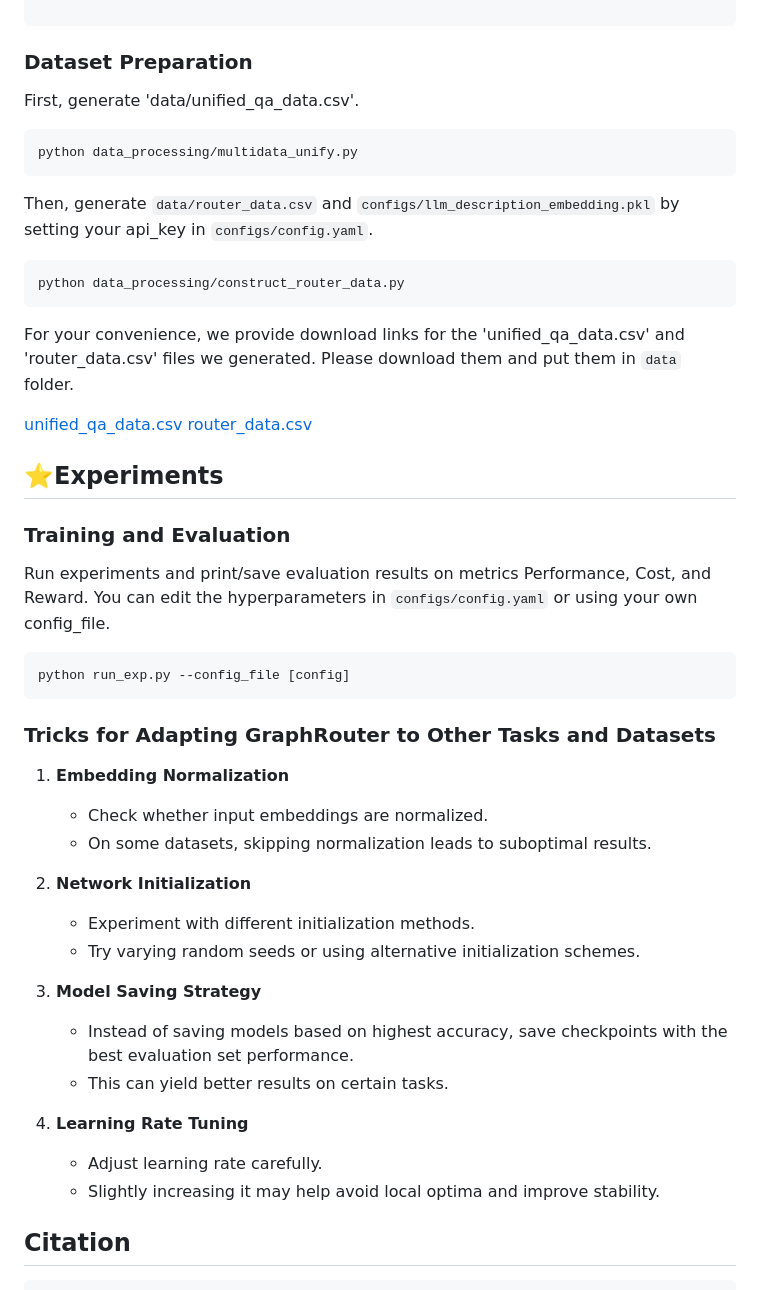
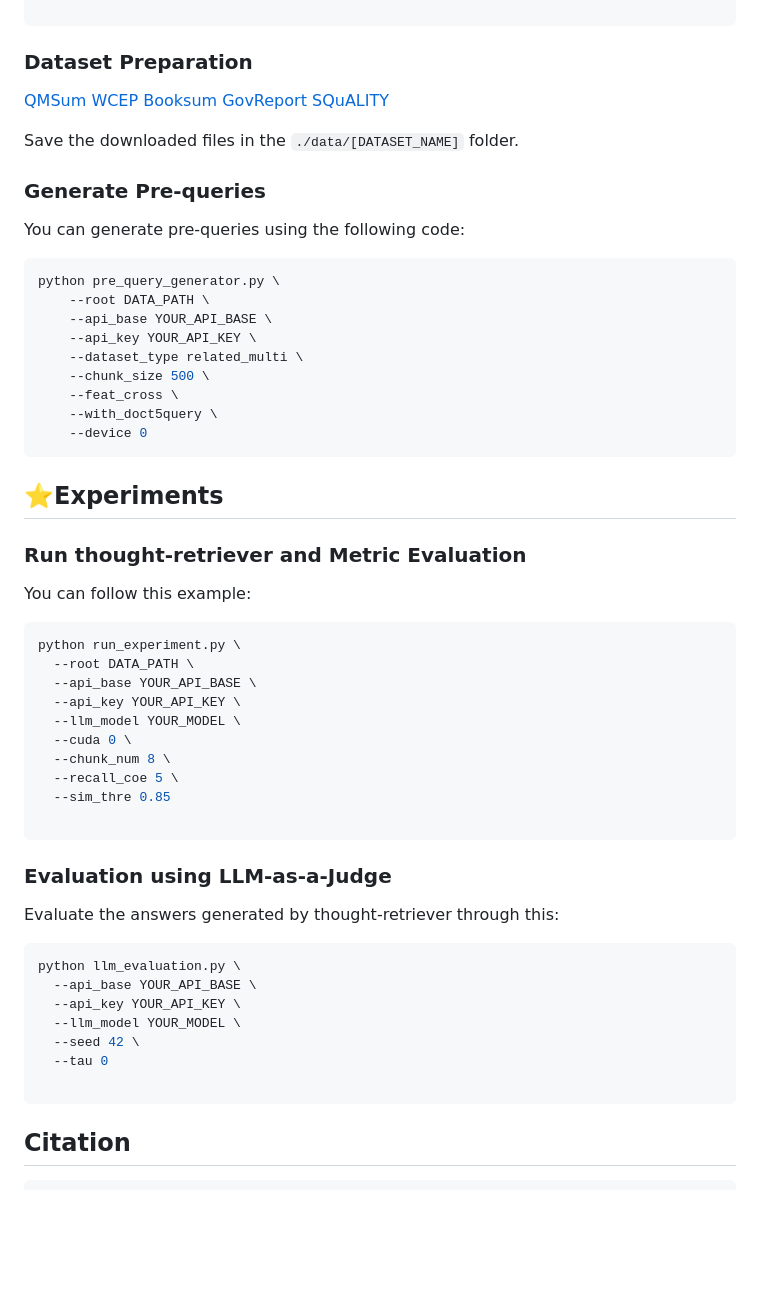
Before and after one commit to ulab-uiuc/Thought-Retriever, a Markdown page: README.md, the part around the change printed below. Drawn GitHub-style; blank space fills up the shorter version.

````diff
--- a/README.md
+++ b/README.md
@@ -91,53 +69,64 @@ pip install -r requirements.txt
 
 ### Dataset Preparation
 
-First, generate 'data/unified_qa_data.csv'.
+[QMSum](https://github.com/Yale-LILY/QMSum)
+[WCEP](https://huggingface.co/datasets/ccdv/WCEP-10)
+[Booksum](https://huggingface.co/datasets/kmfoda/booksum)
+[GovReport](https://huggingface.co/datasets/ccdv/govreport-summarization/tree/refs%2Fconvert%2Fparquet/document)
+[SQuALITY](https://github.com/nyu-mll/SQuALITY)
+
+
+Save the downloaded files in the `./data/[DATASET_NAME]` folder.
+
+### Generate Pre-queries
+
+You can generate pre-queries using the following code:
 
 ```bash
-python data_processing/multidata_unify.py
+python pre_query_generator.py \
+    --root DATA_PATH \
+    --api_base YOUR_API_BASE \
+    --api_key YOUR_API_KEY \
+    --dataset_type related_multi \
+    --chunk_size 500 \
+    --feat_cross \
+    --with_doct5query \
+    --device 0
 ```
-Then, generate `data/router_data.csv` and `configs/llm_description_embedding.pkl` by setting your api_key in `configs/config.yaml`.
-
-```bash
-python data_processing/construct_router_data.py
-```
-
-For your convenience, we provide download links for the 'unified_qa_data.csv' and 'router_data.csv' files we generated. Please download them and put them in `data` folder.
-
-[unified_qa_data.csv](https://drive.google.com/file/d/1__SY7UScvX1xPWeX1NK6ZulLMdZTqBcI/view?usp=share_link)
-[router_data.csv](https://drive.google.com/file/d/1YYn-BV-5s2amh6mKLqKMR0H__JB-CKU4/view?usp=share_link)
 
 ## ⭐Experiments
 
 
-### Training and Evaluation
-
-Run experiments and print/save evaluation results on metrics Performance, Cost, and Reward. You can edit the hyperparameters in `configs/config.yaml` or using your own config_file.
+### Run thought-retriever and Metric Evaluation
 
 
+You can follow this example:
+
 ```bash
-python run_exp.py --config_file [config]
+python run_experiment.py \
+  --root DATA_PATH \
+  --api_base YOUR_API_BASE \
+  --api_key YOUR_API_KEY \
+  --llm_model YOUR_MODEL \
+  --cuda 0 \
+  --chunk_num 8 \
+  --recall_coe 5 \
+  --sim_thre 0.85
+
 ```
+### Evaluation using LLM-as-a-Judge
 
-### Tricks for Adapting GraphRouter to Other Tasks and Datasets
+Evaluate the answers generated by thought-retriever through this:
 
-1. **Embedding Normalization**
-   - Check whether input embeddings are normalized.
-   - On some datasets, skipping normalization leads to suboptimal results.
+```bash
+python llm_evaluation.py \
+  --api_base YOUR_API_BASE \
+  --api_key YOUR_API_KEY \
+  --llm_model YOUR_MODEL \
+  --seed 42 \
+  --tau 0
 
-2. **Network Initialization**
-   - Experiment with different initialization methods.
-   - Try varying random seeds or using alternative initialization schemes.
-
-3. **Model Saving Strategy**
-   - Instead of saving models based on highest accuracy, save checkpoints with the best evaluation set performance.
-   - This can yield better results on certain tasks.
-
-4. **Learning Rate Tuning**
-   - Adjust learning rate carefully.
-   - Slightly increasing it may help avoid local optima and improve stability.
-
-
+```
 
 ## Citation
 
````
Also changed, not shown: other parts of README.md (+1 -23 lines).
